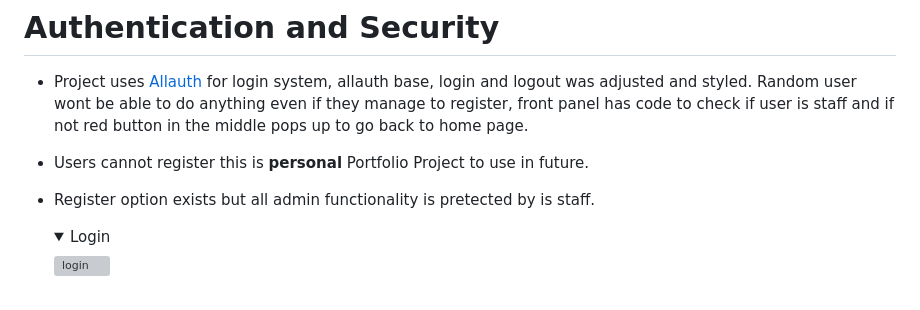
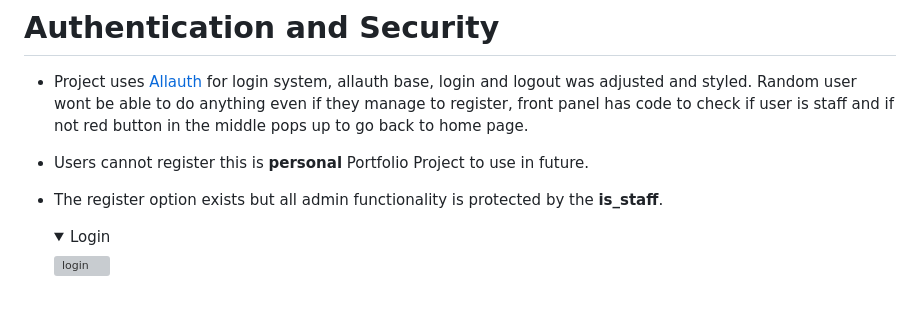
Before and after one commit to aboczek/Portfolio-Website, a Markdown page: README.md, the part around the change. Drawn GitHub-style; folded sections open; grey boxes are pictures that could not be loaded.

Commit message:
Fixing spelling mistake in authentication

```diff
--- a/README.md
+++ b/README.md
@@ -158,7 +158,7 @@ Websites goal is to promote myself as full stack developer and show off my proje
 
 - Users cannot register this is **personal** Portfolio Project to use in future.
 
-- Register option exists but all admin functionality is pretected by is staff.
+- The register option exists but all admin functionality is protected by the **is_staff**.
 
     <details><summary>Login</summary>
     <img src="docs/login.png" alt="login"/>
```
